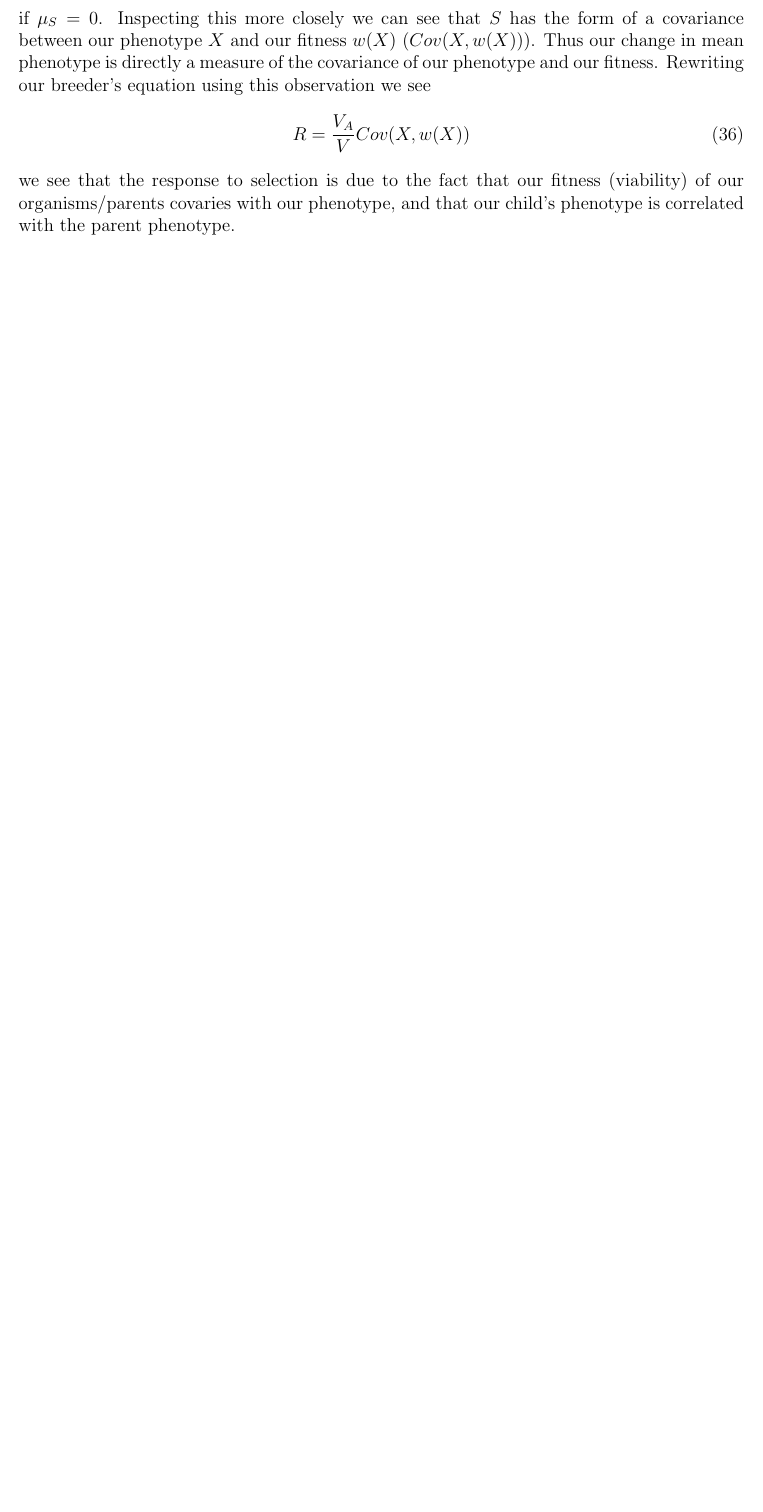
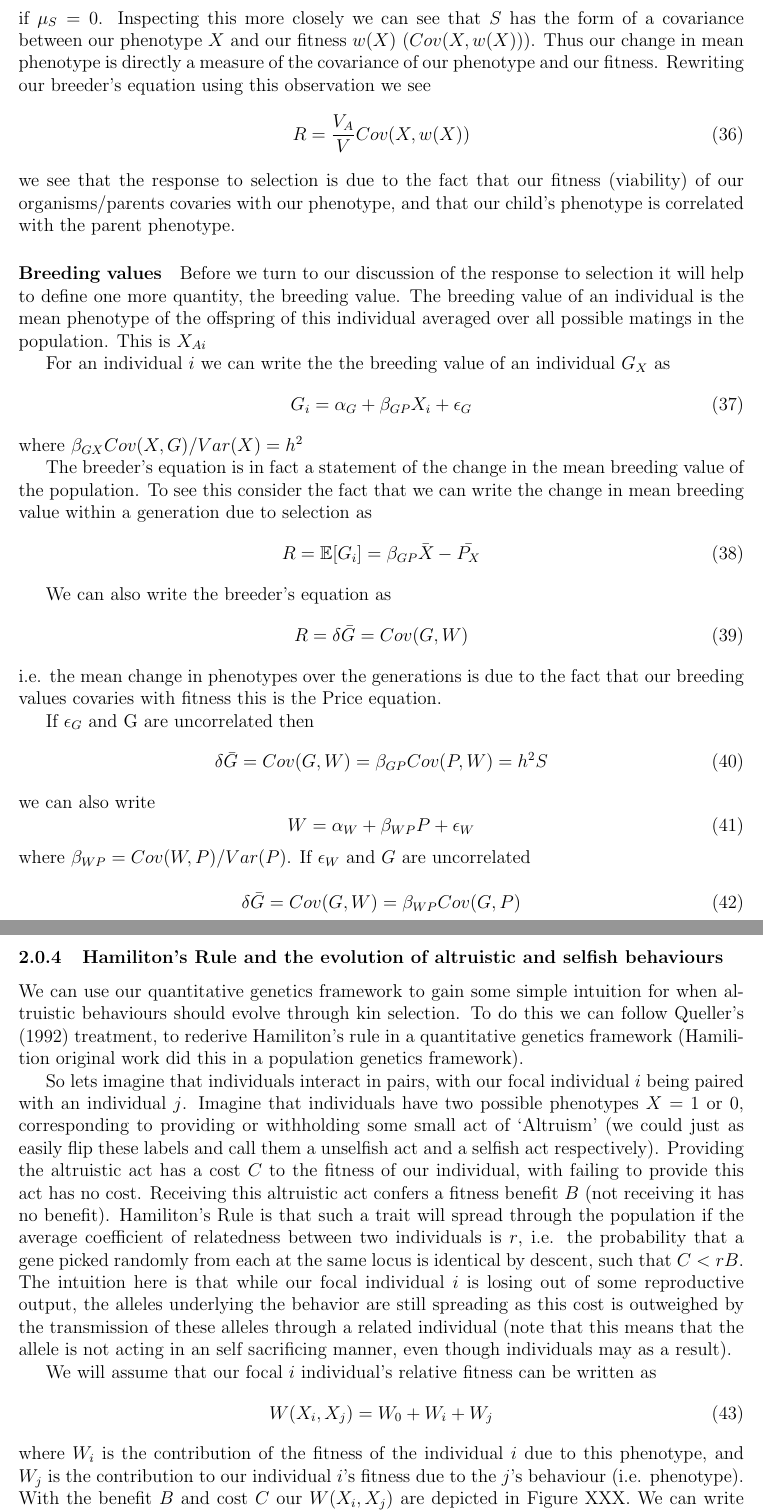
Before and after one commit to cooplab/popgen-notes, a LaTeX document (popgen_notes.tex): part of page 16 of 55 before the commit and two parts of pages 16 and 17 of 57 after it, the two joined at a grey line, cut so that both start at the same text, the shorter picture padded with empty space. Compiled offline with pdfLaTeX.

Commit message:
added Queller kin-selection notes to git repos

```diff
--- a/popgen_notes.tex
+++ b/popgen_notes.tex
@@ -710,3 +712,90 @@ R = \frac{V_A}{V}  Cov(X,w(X))
 we see that the response to selection is due to the fact that our
 fitness (viability) of our organisms/parents covaries with our phenotype, and
 that our child's phenotype is correlated with the parent phenotype.
+
+\paragraph{Breeding values}
+Before we turn to our discussion of the response to selection it will
+help to define one more quantity, the breeding value.
+The breeding value of an individual is the mean phenotype of the
+offspring of this individual averaged over all possible matings in the
+population. This is $X_{Ai}$
+
+
+For an individual $i$ we can write the the breeding value of an individual $G_X$ as
+\begin{equation}
+G_i = \alpha_G + \beta_{GP} X_i   +\epsilon_G %equation 10.4 Falconer
+\end{equation}
+where $\beta_{GX}  Cov(X,G)/Var(X) =h^2$
+
+
+The breeder's equation is in fact a statement of the change in the mean
+breeding value of the population. To see this consider the fact that
+we can write the change in mean breeding value within a generation due
+to selection as
+\begin{equation}
+R=\E[G_i] = \beta_{GP} \bar{X_{}}-\bar{P_X}
+\end{equation}
+
+We can also write the breeder's equation as
+\begin{equation}
+R =\delta \bar{G} = Cov(G,W)
+\end{equation}
+i.e. the mean change in phenotypes over the generations is due to the
+fact that our breeding values covaries with fitness
+this is the Price equation.
+
+If  $\epsilon_G$ and G are uncorrelated then
+\begin{equation}
+\delta \bar{G} = Cov(G,W) = \beta_{GP} Cov(P,W) = h^2 S
+\end{equation}
+we can also write
+\begin{equation}
+W = \alpha_W + \beta_{WP} P +\epsilon_W
+\end{equation}
+where $\beta_{WP} = Cov(W,P)/Var(P)$. If $\epsilon_W$ and $G$ are uncorrelated
+
+\begin{equation}
+\delta \bar{G} = Cov(G,W) = \beta_{WP} Cov(G,P)
+\end{equation}
+
+
+\subsubsection{Hamiliton's Rule and the evolution of altruistic and
+  selfish behaviours}
+
+We can use our quantitative genetics framework to gain some simple
+intuition for when altruistic behaviours should evolve through kin selection. To do this we
+can follow Queller's (1992) treatment, to rederive Hamiliton's rule in
+a quantitative genetics framework (Hamilition original work did this in a
+population genetics framework).
+
+So lets imagine that individuals interact in pairs, with our focal
+individual $i$ being paired with an individual $j$.
+Imagine that individuals have two possible phenotypes $X=1$ or $0$,
+corresponding to providing or withholding some small act of `Altruism'
+(we could just as easily flip these labels and call them a unselfish
+act and a selfish act respectively). Providing the altruistic act has a cost $C$ to the fitness of our
+individual, with failing to provide this act has no cost. Receiving this
+altruistic act confers a fitness benefit $B$ (not receiving it has no benefit).
+Hamiliton's Rule is that such a trait will spread through the
+population if the average coefficient of relatedness between two
+individuals is $r$, i.e. the probability that a gene picked randomly
+from each at the same locus is identical by descent, such that $C<rB$.
+The intuition here is that while our focal individual $i$ is losing
+out of some reproductive output, the alleles underlying the behavior
+are still spreading as this cost is outweighed by the transmission of these
+alleles through a related individual (note that this means that the
+allele is not acting in an self sacrificing manner, even though
+individuals may as a result).
+
+
+We will assume that our focal $i$ individual's relative fitness can be written as
+\begin{equation}
+W(X_i,X_j)= W_0 + W_i +W_j
+\end{equation}
+where $W_i$ is the contribution of the fitness of the individual $i$ due
+to this phenotype, and $W_j$ is the contribution to our
+individual $i$'s fitness due to the $j$'s behaviour (i.e. phenotype).
+With the benefit $B$ and cost $C$ our $W(X_i,X_j)$ are depicted in
+Figure XXX. We can write our fitness component for our individual's fitness
+as
+\begin{equation}
```
Also changed, not shown: queller_hamiltons_rule.tex (added, +48 -0 lines), popgen_notes.pdf, popgen_notes.tex (36 more changed lines).
